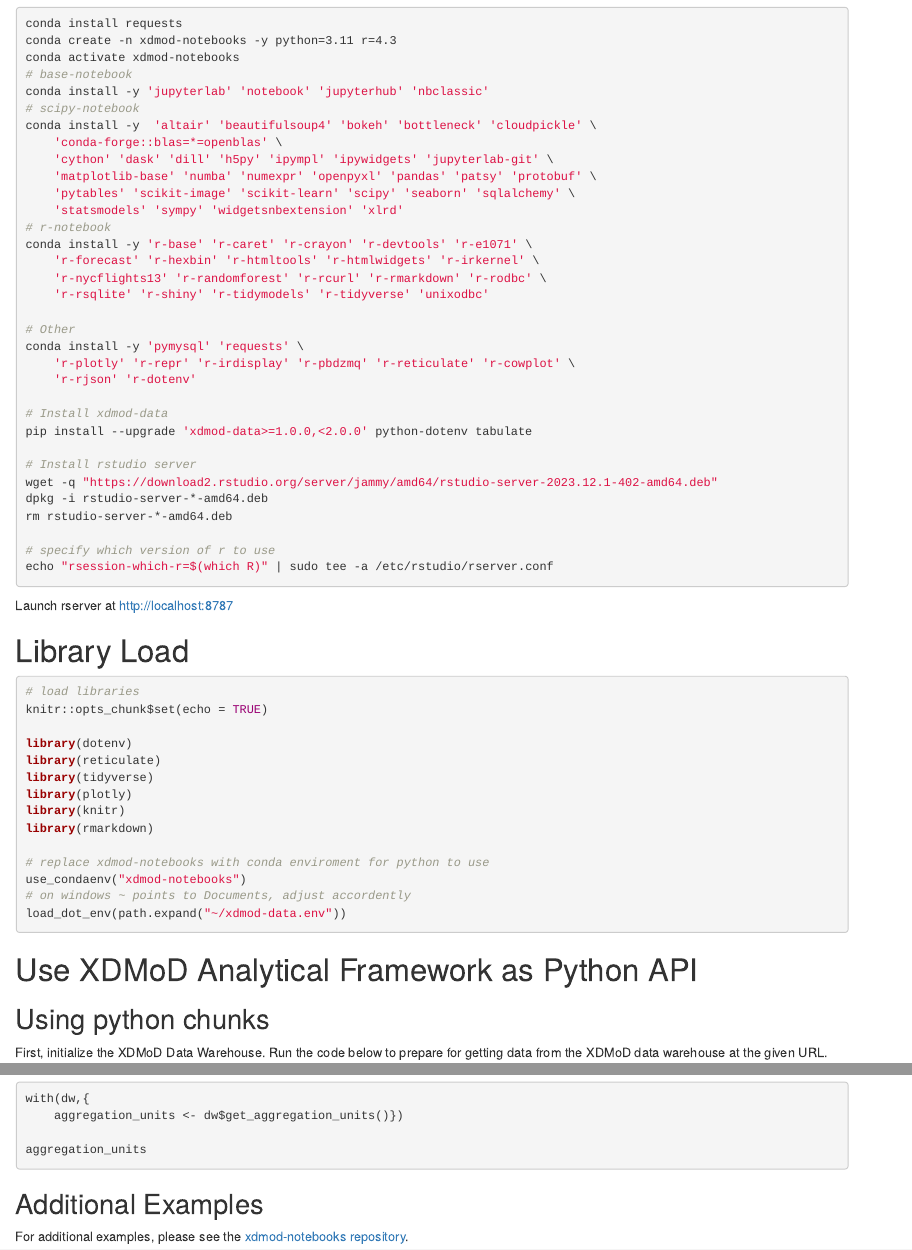
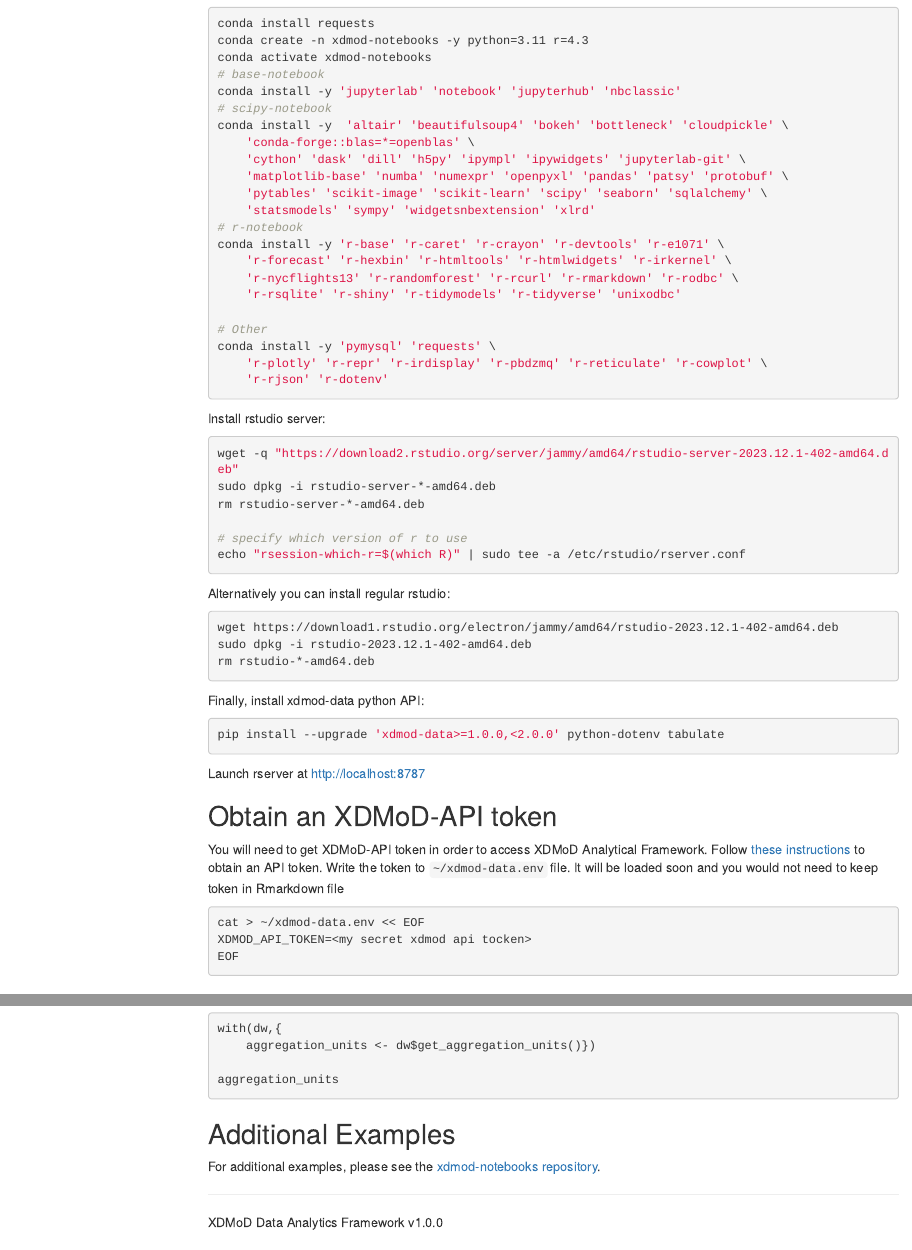
Before and after one commit to ubccr/xdmod-notebooks, an R Markdown document (XDMoD-Data-First-Example-R-reticulate.Rmd): the page in a window 1100 px wide, from 290 px down, and a second part further down, joined at a grey line. Rendered offline with R 4.5, knitr and Pandoc, with nearby package versions; the code chunks are not run, so their results and figures are left out; menus at the side of the page are left out.

Commit message:
Extended R example to include same information as in

````diff
--- a/XDMoD-Data-First-Example-R-reticulate.Rmd
+++ b/XDMoD-Data-First-Example-R-reticulate.Rmd
@@ -3,6 +3,10 @@
 output:
   html_document:
     df_print: paged
+    toc: yes
+    toc_float: yes
+    toc_depth: 4
+    mathjax: null
   pdf_document: default
 date: "2023-09-25"
 ---
@@ -40,20 +44,43 @@
 conda install -y 'pymysql' 'requests' \
     'r-plotly' 'r-repr' 'r-irdisplay' 'r-pbdzmq' 'r-reticulate' 'r-cowplot' \
     'r-rjson' 'r-dotenv'
+```
 
-# Install xdmod-data
-pip install --upgrade 'xdmod-data>=1.0.0,<2.0.0' python-dotenv tabulate
+Install rstudio server:
 
-# Install rstudio server
+```bash
 wget -q "https://download2.rstudio.org/server/jammy/amd64/rstudio-server-2023.12.1-402-amd64.deb"
-dpkg -i rstudio-server-*-amd64.deb
+sudo dpkg -i rstudio-server-*-amd64.deb
 rm rstudio-server-*-amd64.deb
 
 # specify which version of r to use
 echo "rsession-which-r=$(which R)" | sudo tee -a /etc/rstudio/rserver.conf
 ```
 
+Alternatively you can install regular rstudio:
+
+```bash
+wget https://download1.rstudio.org/electron/jammy/amd64/rstudio-2023.12.1-402-amd64.deb
+sudo dpkg -i rstudio-2023.12.1-402-amd64.deb
+rm rstudio-*-amd64.deb
+```
+
+
+Finally, install xdmod-data python API:
+
+```bash
+pip install --upgrade 'xdmod-data>=1.0.0,<2.0.0' python-dotenv tabulate
+```
+
 Launch rserver at <http://localhost:8787>
 
+## Obtain an XDMoD-API token
 
-# Library Load
+You will need to get XDMoD-API token in order to access XDMoD Analytical Framework.
+Follow [these instructions](https://github.com/ubccr/xdmod-data#api-token-access) to obtain an API token.
+Write the token to `~/xdmod-data.env` file. It will be loaded soon and you would not need to keep token in Rmarkdown file
+
+```bash
+cat > ~/xdmod-data.env << EOF
+XDMOD_API_TOKEN=<my secret xdmod api tocken>
+EOF
@@ -74,9 +105,6 @@
 # on windows ~ points to Documents, adjust accordently
 load_dot_env(path.expand("~/xdmod-data.env"))
 ```
-
-
-# Use XDMoD Analytical Framework as Python API
 
 ## Using python chunks
 
@@ -339,3 +367,6 @@
 
 ## Additional Examples
 For additional examples, please see the [xdmod-notebooks repository](https://github.com/ubccr/xdmod-notebooks).
+
+---
+XDMoD Data Analytics Framework v1.0.0
````
Also changed, not shown: XDMoD-Data-First-Example-R-reticulate.Rmd (6 more changed lines).
